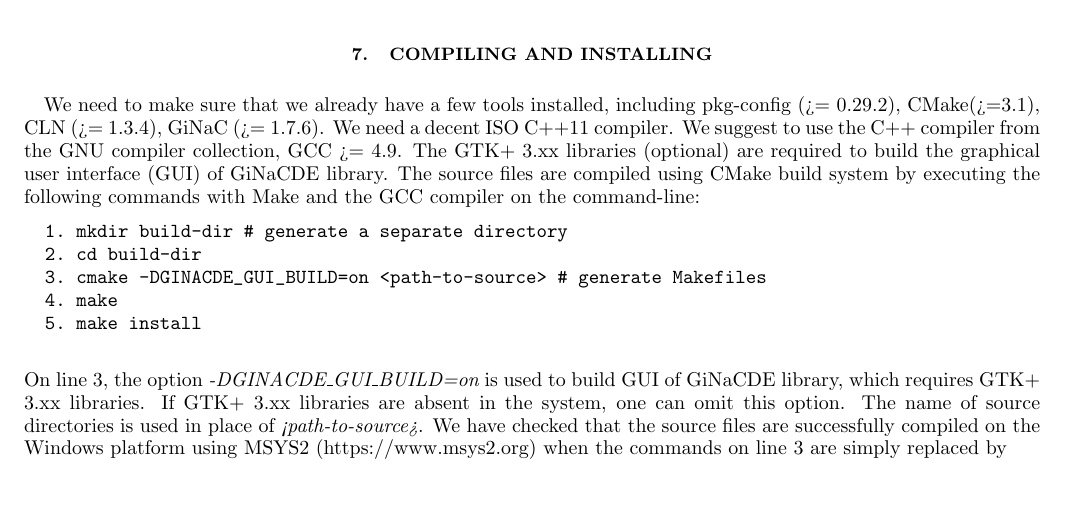
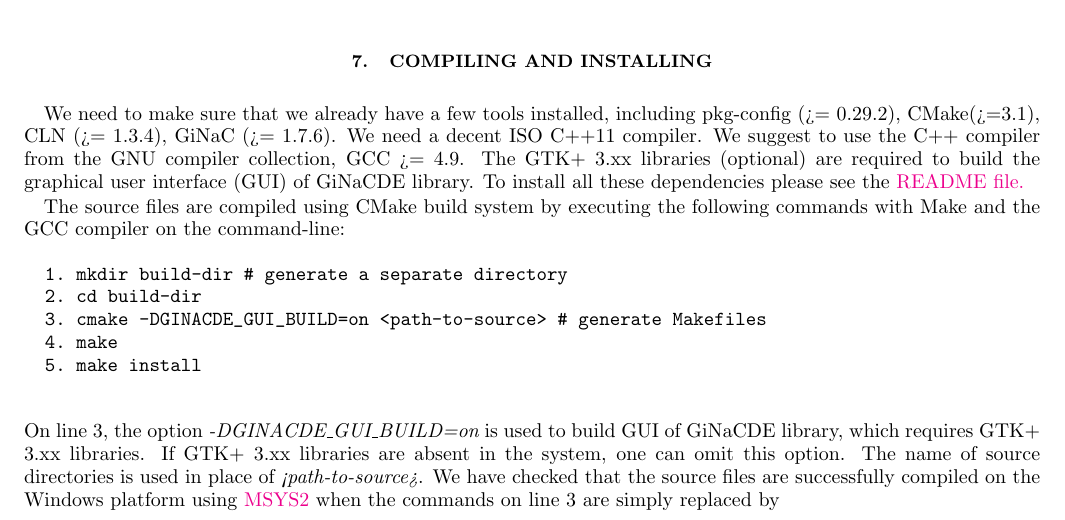
Before and after one commit to mithun218/GiNaCDE, a LaTeX paper (doc/documentation.tex): part of page 10 of 23, cut so that both start at the same text, the shorter picture padded with empty space. Compiled offline with pdfLaTeX.

Commit message:
update documentation file

```diff
--- a/doc/documentation.tex
+++ b/doc/documentation.tex
@@ -340,7 +340,8 @@
 
 
 	\section{Compiling and installing}\label{sec:compile}
-	We need to make sure that we already have a few tools installed, including pkg-config (>= 0.29.2), CMake(>=3.1), CLN (>= 1.3.4), GiNaC (>= 1.7.6). We need a decent ISO C++11 compiler. We suggest to use the C++ compiler from the GNU compiler collection, GCC >= 4.9. The GTK+ 3.xx libraries (optional) are required to build the graphical user interface (GUI) of GiNaCDE library.
+	We need to make sure that we already have a few tools installed, including pkg-config (>= 0.29.2), CMake(>=3.1), CLN (>= 1.3.4), GiNaC (>= 1.7.6). We need a decent ISO C++11 compiler. We suggest to use the C++ compiler from the GNU compiler collection, GCC >= 4.9. The GTK+ 3.xx libraries (optional) are required to build the graphical user interface (GUI) of GiNaCDE library. To install all these dependencies please see the \href{https://github.com/mithun218/GiNaCDE/tree/master#readme}{README file.}
+
 	The source files are compiled using CMake build system by executing the following commands with Make and the GCC compiler on the command-line:
 	\begin{verbatim}
 		1. mkdir build-dir # generate a separate directory
@@ -349,7 +350,7 @@
 		4. make
 		5. make install
 	\end{verbatim}
-	On line 3, the option {\em -DGINACDE\_GUI\_BUILD=on} is used to build GUI of GiNaCDE library, which requires GTK+ 3.xx libraries. If GTK+ 3.xx libraries are absent in the system, one can omit this option. The name of source directories is used in place of {\em <path-to-source>}. We have checked that the source files are successfully compiled on the Windows platform using MSYS2 (https://www.msys2.org) when the commands on line 3 are simply replaced by
+	On line 3, the option {\em -DGINACDE\_GUI\_BUILD=on} is used to build GUI of GiNaCDE library, which requires GTK+ 3.xx libraries. If GTK+ 3.xx libraries are absent in the system, one can omit this option. The name of source directories is used in place of {\em <path-to-source>}. We have checked that the source files are successfully compiled on the Windows platform using \href{https://www.msys2.org}{MSYS2} when the commands on line 3 are simply replaced by
 	\begin{verbatim}
 		3. cmake -G "MSYS Makefiles" -DGINACDE_GUI_BUILD=on <path-to-source>
 	\end{verbatim}
```
Also changed, not shown: doc/documentation.pdf.
